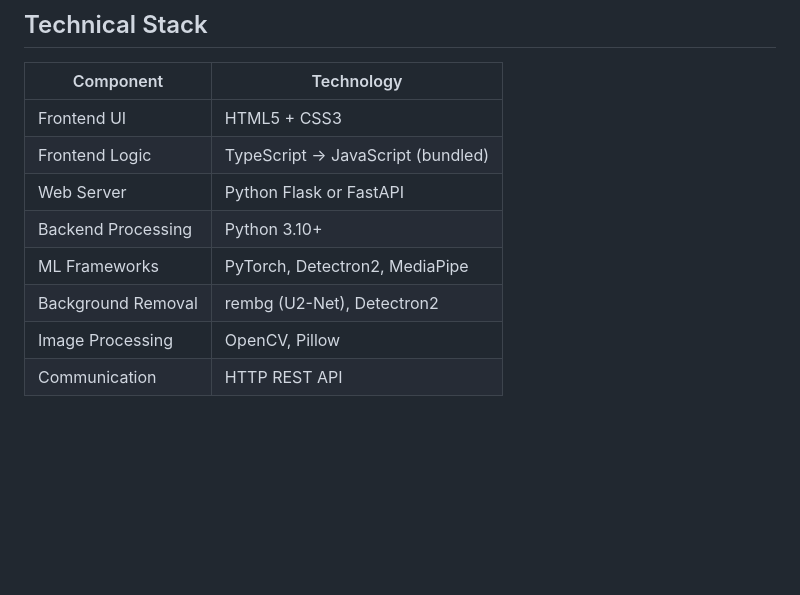
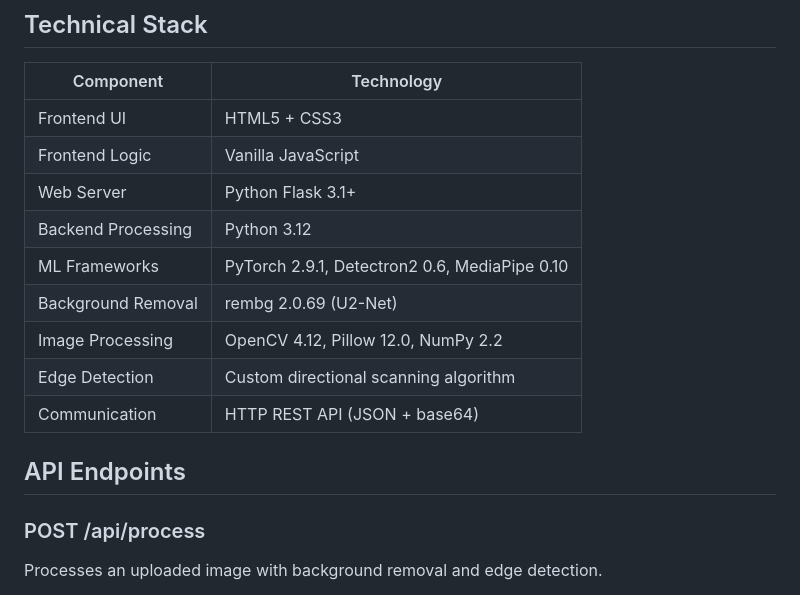
Before and after one commit to ca0v/bg-replace, a Markdown page: README.md, the part around the change printed below. GitHub-like rendering; blank space fills up the shorter version.

```diff
--- a/README.md
+++ b/README.md
@@ -132,10 +132,17 @@ npm install -g esbuild  # or webpack, rollup for bundling
 | Component | Technology |
 |-----------|-----------|
 | Frontend UI | HTML5 + CSS3 |
-| Frontend Logic | TypeScript → JavaScript (bundled) |
-| Web Server | Python Flask or FastAPI |
-| Backend Processing | Python 3.10+ |
-| ML Frameworks | PyTorch, Detectron2, MediaPipe |
-| Background Removal | rembg (U2-Net), Detectron2 |
-| Image Processing | OpenCV, Pillow |
-| Communication | HTTP REST API |
+| Frontend Logic | Vanilla JavaScript |
+| Web Server | Python Flask 3.1+ |
+| Backend Processing | Python 3.12 |
+| ML Frameworks | PyTorch 2.9.1, Detectron2 0.6, MediaPipe 0.10 |
+| Background Removal | rembg 2.0.69 (U2-Net) |
+| Image Processing | OpenCV 4.12, Pillow 12.0, NumPy 2.2 |
+| Edge Detection | Custom directional scanning algorithm |
+| Communication | HTTP REST API (JSON + base64) |
+
+## API Endpoints
+
+### POST /api/process
+Processes an uploaded image with background removal and edge detection.
+
```
Also changed, not shown: other parts of README.md (+120 -52 lines), PROMPT.md (+56 -2 lines).
